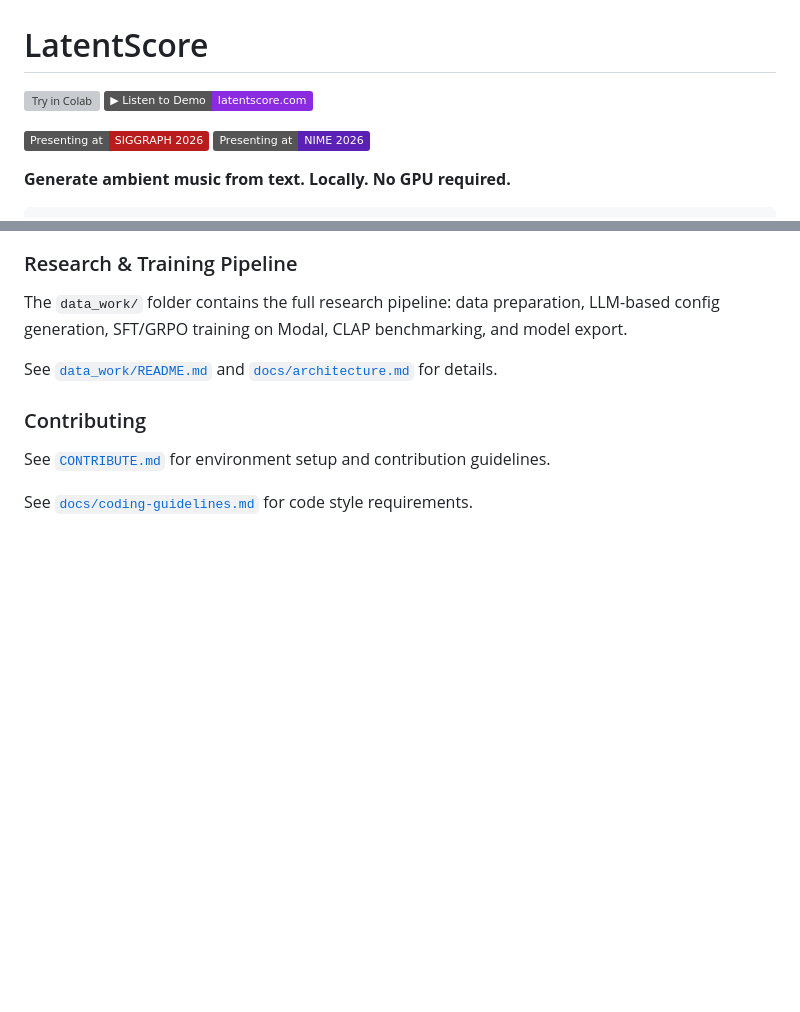
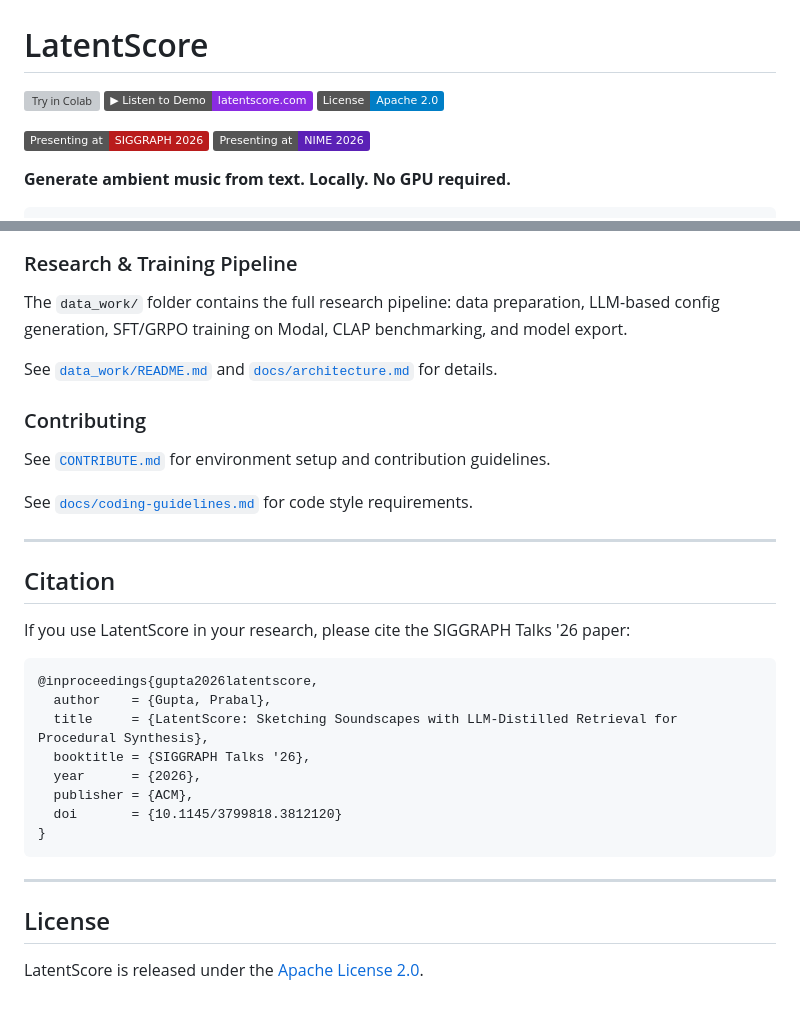
Before and after one commit to prabal-rje/latentscore, a Markdown page: README.md, 2 parts joined by grey strips. Drawn GitHub-style; badges without logos; blank space fills up the shorter version; grey boxes are pictures that could not be loaded.

Commit message:
Add Citation, License sections and License badge to README
Adds a SIGGRAPH Talks '26 bibtex block at the bottom for researchers,
a one-line License section linking to LICENSE, and a License: Apache 2.0
shield in the top badge row so the license is visible without scrolling.

````diff
--- a/README.md
+++ b/README.md
@@ -1,6 +1,6 @@
 # LatentScore
 
-[![Try in Colab](https://colab.research.google.com/assets/colab-badge.svg)](https://colab.research.google.com/github/prabal-rje/latentscore/blob/main/notebooks/quickstart.ipynb) [![Listen to Demo](https://img.shields.io/badge/▶_Listen_to_Demo-latentscore.com-8A2BE2?style=flat)](https://latentscore.com/demo)
+[![Try in Colab](https://colab.research.google.com/assets/colab-badge.svg)](https://colab.research.google.com/github/prabal-rje/latentscore/blob/main/notebooks/quickstart.ipynb) [![Listen to Demo](https://img.shields.io/badge/▶_Listen_to_Demo-latentscore.com-8A2BE2?style=flat)](https://latentscore.com/demo) [![License: Apache 2.0](https://img.shields.io/badge/License-Apache_2.0-blue?style=flat)](LICENSE)
 
 [![Presenting at SIGGRAPH 2026](https://img.shields.io/badge/Presenting_at-SIGGRAPH_2026-B91C1C?style=flat)](https://s2026.siggraph.org/program/talks/) [![Presenting at NIME 2026](https://img.shields.io/badge/Presenting_at-NIME_2026-5B21B6?style=flat)](https://nime2026.org/)
 
@@ -336,3 +336,26 @@ See [`data_work/README.md`](data_work/README.md) and [`docs/architecture.md`](do
 See [`CONTRIBUTE.md`](CONTRIBUTE.md) for environment setup and contribution guidelines.
 
 See [`docs/coding-guidelines.md`](docs/coding-guidelines.md) for code style requirements.
+
+---
+
+## Citation
+
+If you use LatentScore in your research, please cite the SIGGRAPH Talks '26 paper:
+
+```bibtex
+@inproceedings{gupta2026latentscore,
+  author    = {Gupta, Prabal},
+  title     = {LatentScore: Sketching Soundscapes with LLM-Distilled Retrieval for Procedural Synthesis},
+  booktitle = {SIGGRAPH Talks '26},
+  year      = {2026},
+  publisher = {ACM},
+  doi       = {10.1145/3799818.3812120}
+}
+```
+
+---
+
+## License
+
+LatentScore is released under the [Apache License 2.0](LICENSE).
````
